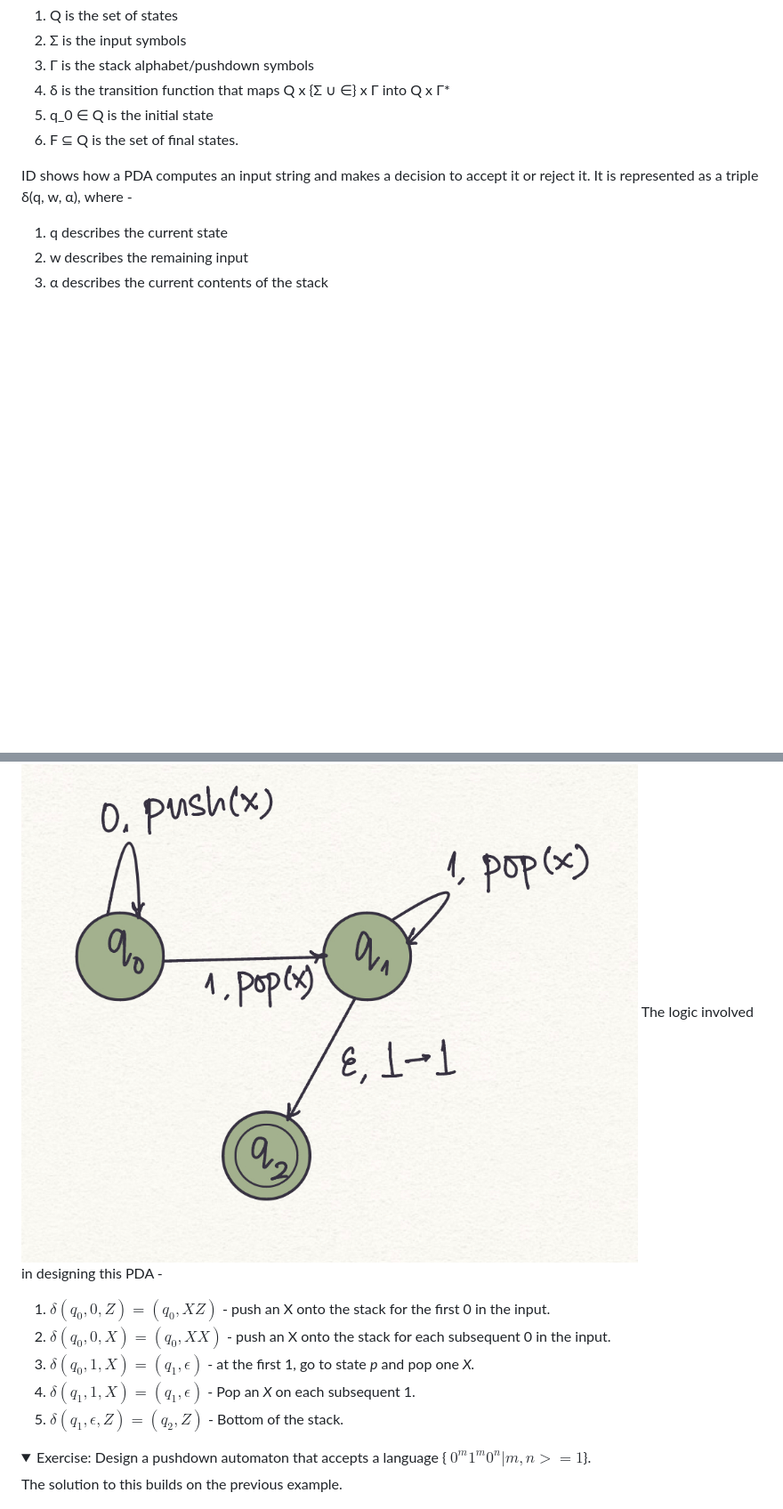
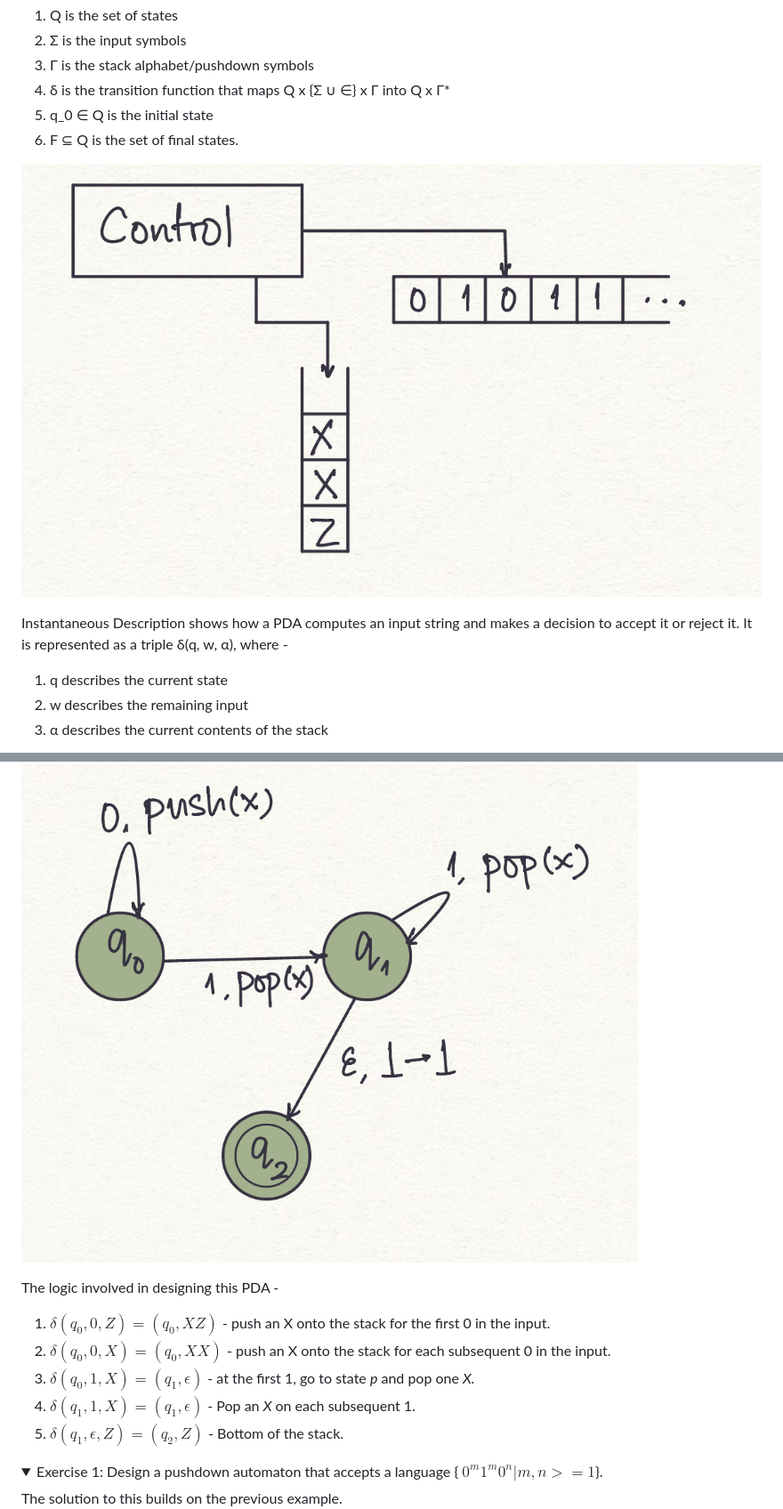
Before and after one commit to virtual-labs/exp-pushdown-automaton-iiith, a Markdown page: experiment/theory.md, 2 parts joined by grey strips. Shown: that part at 89% size. Rendered like a GitHub page; pictures changed too: experiment/images/PDA0.jpeg (added); folded sections open; blank space fills up the shorter version.

```diff
--- a/experiment/theory.md
+++ b/experiment/theory.md
@@ -25,8 +24,9 @@ A **Pushdown automata** (PDA for short) can be represented as a 6-tuple (Q, Σ,
 5. q_0 ∈ Q is the initial state
 6. F ⊆ Q is the set of final states.
 
+![](images/PDA0.jpeg)
 
-ID shows how a PDA computes an input string and makes a decision to accept it or reject it. It is represented as a triple δ(q, w, α), where -
+Instantaneous Description shows how a PDA computes an input string and makes a decision to accept it or reject it. It is represented as a triple δ(q, w, α), where -
 
 1. q describes the current state
 2. w describes the remaining input
@@ -50,6 +50,8 @@ This requires the following to be true:
 The following is a PDA for the language with the set of strings $\{0^n, 1^n| n>0\}$. Here Z (or alternatively $\perp$) denotes the empty stack and stack alphabet is $\{X\}$.
 
 ![PDA for the strings of the kind 0^n1^n](images/PDA1.jpeg)
+
+
 The logic involved in designing this PDA -
 
 1. $δ(q_0,0,Z)={(q_0,XZ)}$ - push an X onto the stack for the first 0 in the input.
@@ -59,7 +61,7 @@ The logic involved in designing this PDA -
 5. $δ(q_1,ϵ,Z)={(q_2,Z)}$ - Bottom of the stack.
 
 
-<details><summary>Exercise: Design a pushdown automaton that accepts a language  { $0^m 1^m 0^n | m, n>=1$}.</summary>
+<details><summary>Exercise 1: Design a pushdown automaton that accepts a language  { $0^m 1^m 0^n | m, n>=1$}.</summary>
 The solution to this builds on the previous example.
 
 ![PDA for the strings of the kind 0^m1^m0^n](images/PDA2.jpeg)
```
Also changed, not shown: other parts of experiment/theory.md (+2 -2 lines), experiment/references.md (+1 -1 lines).
